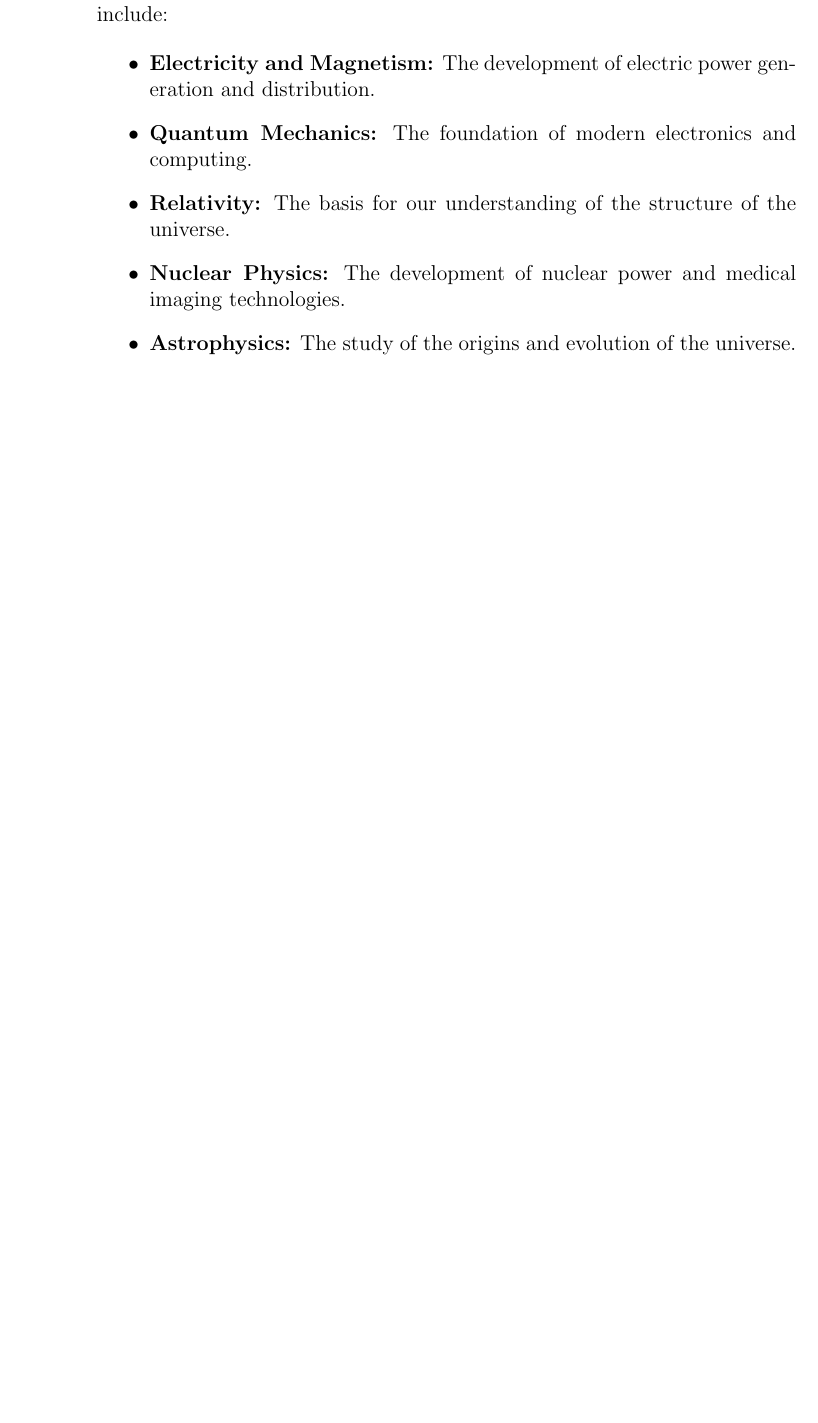
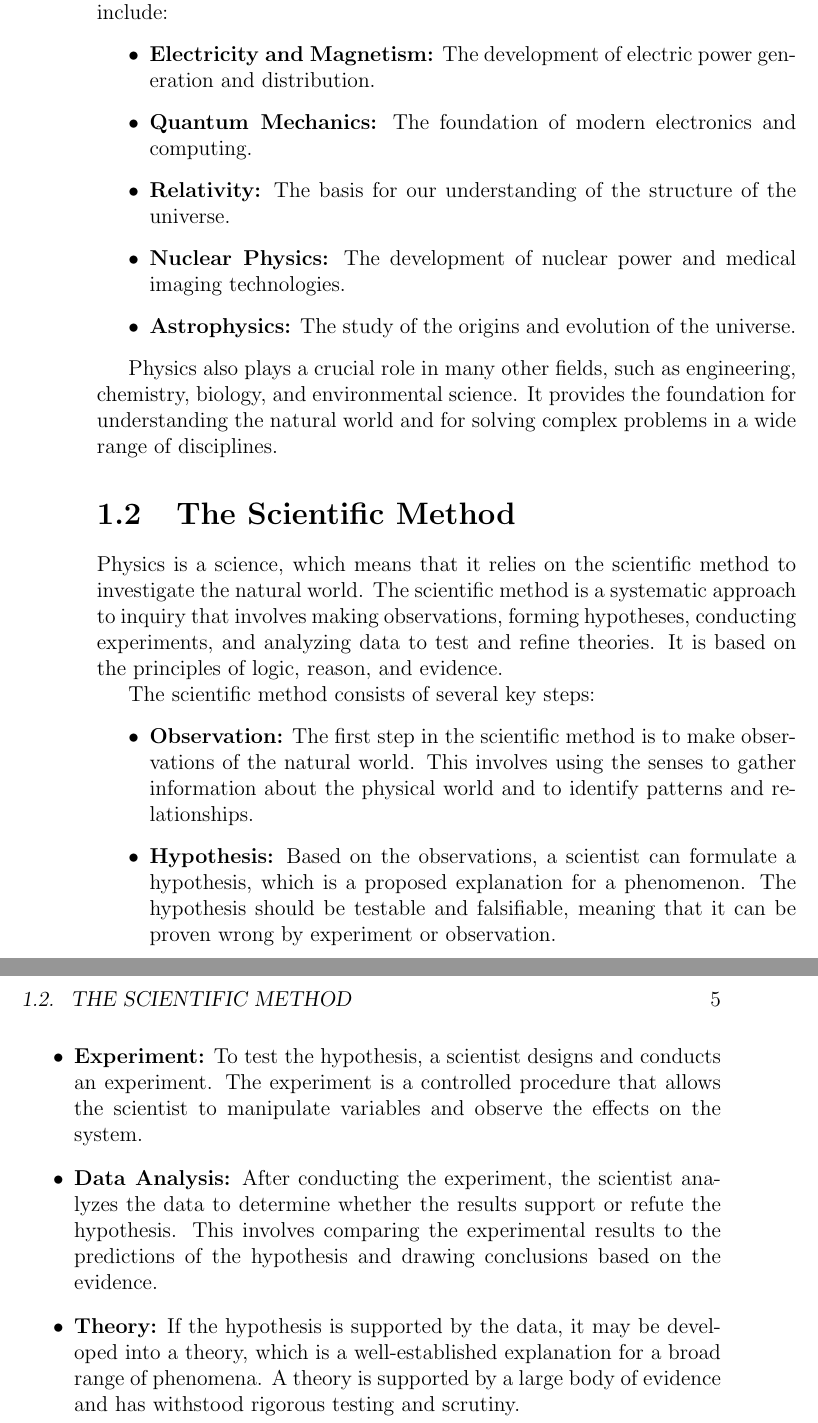
Before and after one commit to anemidox/books, a LaTeX thesis (physics/physics.tex, which reads physics/chapters/chapter1/chapter1.tex): part of page 6 of 6 before the commit and two parts of pages 6 and 7 of 7 after it, the two joined at a grey line, cut so that both start at the same text, the shorter picture padded with empty space. Compiled offline with pdfLaTeX.

Commit message:
create subsection

```diff
--- a/physics/chapters/chapter1/chapter1.tex
+++ b/physics/chapters/chapter1/chapter1.tex
@@ -30,3 +30,19 @@ Physics is essential for understanding how the world works and for developing ne
     \item \textbf{Astrophysics:} The study of the origins and evolution of the universe.
 
 \end{itemize}
+
+Physics also plays a crucial role in many other fields, such as engineering, chemistry, biology, and environmental science. It provides the foundation for understanding the natural world and for solving complex problems in a wide range of disciplines.
+
+\section{The Scientific Method}
+
+Physics is a science, which means that it relies on the scientific method to investigate the natural world. The scientific method is a systematic approach to inquiry that involves making observations, forming hypotheses, conducting experiments, and analyzing data to test and refine theories. It is based on the principles of logic, reason, and evidence.
+
+The scientific method consists of several key steps:
+
+\begin{itemize}
+    \item \textbf{Observation:} The first step in the scientific method is to make observations of the natural world. This involves using the senses to gather information about the physical world and to identify patterns and relationships.
+    \item \textbf{Hypothesis:} Based on the observations, a scientist can formulate a hypothesis, which is a proposed explanation for a phenomenon. The hypothesis should be testable and falsifiable, meaning that it can be proven wrong by experiment or observation.
+    \item \textbf{Experiment:} To test the hypothesis, a scientist designs and conducts an experiment. The experiment is a controlled procedure that allows the scientist to manipulate variables and observe the effects on the system.
+    \item \textbf{Data Analysis:} After conducting the experiment, the scientist analyzes the data to determine whether the results support or refute the hypothesis. This involves comparing the experimental results to the predictions of the hypothesis and drawing conclusions based on the evidence.
+    \item \textbf{Theory:} If the hypothesis is supported by the data, it may be developed into a theory, which is a well-established explanation for a broad range of phenomena. A theory is supported by a large body of evidence and has withstood rigorous testing and scrutiny.
+\end{itemize}
```
Also changed, not shown: physics/physics.pdf, 4 other files.
